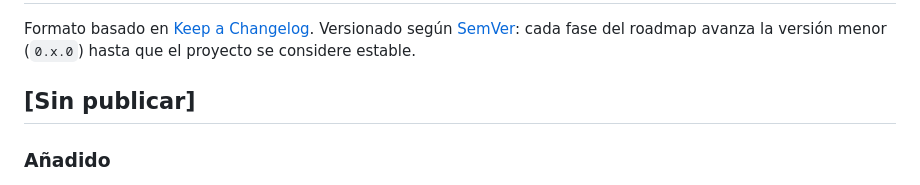
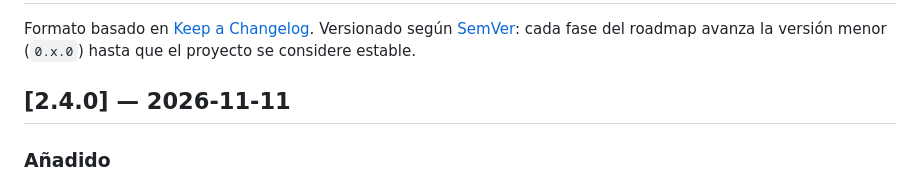
Before and after one commit to joaquinrodfer/MyDamnManagement, a Markdown page: CHANGELOG.md, the part around one of its changes. Drawn GitHub-style.

```diff
--- a/CHANGELOG.md
+++ b/CHANGELOG.md
@@ -2,6 +2,6 @@
 
 Formato basado en [Keep a Changelog](https://keepachangelog.com/es-ES/1.1.0/). Versionado según [SemVer](https://semver.org/lang/es/): cada fase del roadmap avanza la versión menor (`0.x.0`) hasta que el proyecto se considere estable.
 
-## [Sin publicar]
+## [2.4.0] — 2026-11-11
 
 ### Añadido
```
Also changed, not shown: other parts of CHANGELOG.md (+12 -0 lines).
